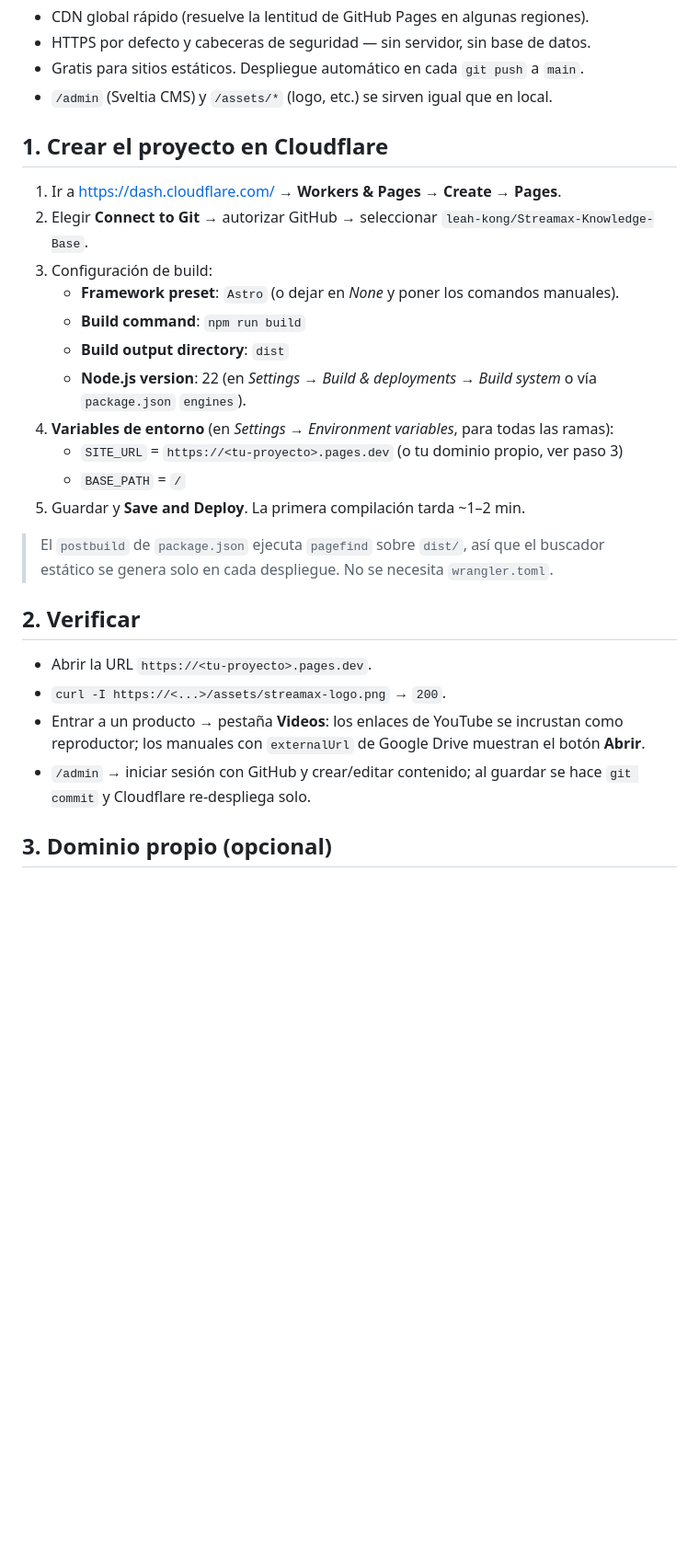
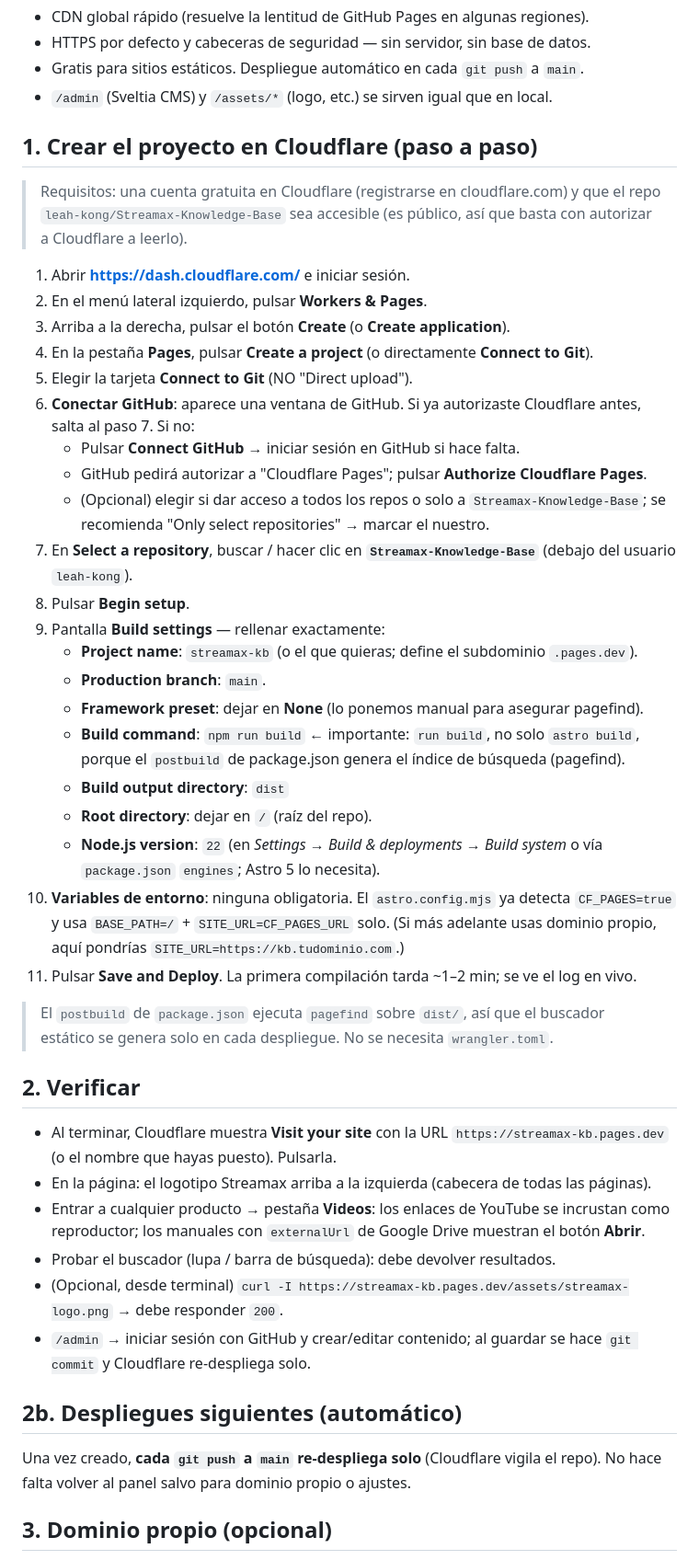
Before and after one commit to leah-kong/Streamax-Knowledge-Base, a Markdown page: docs/cloudflare-pages-deploy.md, the part around the change. Shown at 92% size. GitHub-like rendering; blank space fills up the shorter version.

Commit message:
docs: expand Cloudflare Pages guide with click-by-click steps

```diff
--- a/docs/cloudflare-pages-deploy.md
+++ b/docs/cloudflare-pages-deploy.md
@@ -10,29 +10,59 @@ con construir con `SITE_URL` + `BASE_PATH=/` (modo 3 en `astro.config.mjs`).
 - Gratis para sitios estáticos. Despliegue automático en cada `git push` a `main`.
 - `/admin` (Sveltia CMS) y `/assets/*` (logo, etc.) se sirven igual que en local.
 
-## 1. Crear el proyecto en Cloudflare
-1. Ir a https://dash.cloudflare.com/ → **Workers & Pages** → **Create** → **Pages**.
-2. Elegir **Connect to Git** → autorizar GitHub → seleccionar `leah-kong/Streamax-Knowledge-Base`.
-3. Configuración de build:
-   - **Framework preset**: `Astro` (o dejar en *None* y poner los comandos manuales).
-   - **Build command**: `npm run build`
+## 1. Crear el proyecto en Cloudflare (paso a paso)
+
+> Requisitos: una cuenta gratuita en Cloudflare (registrarse en cloudflare.com) y que el
+> repo `leah-kong/Streamax-Knowledge-Base` sea accesible (es público, así que basta con
+> autorizar a Cloudflare a leerlo).
+
+1. Abrir **https://dash.cloudflare.com/** e iniciar sesión.
+2. En el menú lateral izquierdo, pulsar **Workers & Pages**.
+3. Arriba a la derecha, pulsar el botón **Create** (o **Create application**).
+4. En la pestaña **Pages**, pulsar **Create a project** (o directamente **Connect to Git**).
+5. Elegir la tarjeta **Connect to Git** (NO "Direct upload").
+6. **Conectar GitHub**: aparece una ventana de GitHub. Si ya autorizaste Cloudflare antes,
+   salta al paso 7. Si no:
+   - Pulsar **Connect GitHub** → iniciar sesión en GitHub si hace falta.
+   - GitHub pedirá autorizar a "Cloudflare Pages"; pulsar **Authorize Cloudflare Pages**.
+   - (Opcional) elegir si dar acceso a todos los repos o solo a
+     `Streamax-Knowledge-Base`; se recomienda "Only select repositories" → marcar el nuestro.
+7. En **Select a repository**, buscar / hacer clic en **`Streamax-Knowledge-Base`**
+   (debajo del usuario `leah-kong`).
+8. Pulsar **Begin setup**.
+9. Pantalla **Build settings** — rellenar exactamente:
+   - **Project name**: `streamax-kb` (o el que quieras; define el subdominio `.pages.dev`).
+   - **Production branch**: `main`.
+   - **Framework preset**: dejar en **None** (lo ponemos manual para asegurar pagefind).
+   - **Build command**: `npm run build`  ← importante: `run build`, no solo `astro build`,
+     porque el `postbuild` de package.json genera el índice de búsqueda (pagefind).
    - **Build output directory**: `dist`
-   - **Node.js version**: 22 (en *Settings → Build & deployments → Build system* o vía `package.json` `engines`).
-4. **Variables de entorno** (en *Settings → Environment variables*, para todas las ramas):
-   - `SITE_URL` = `https://<tu-proyecto>.pages.dev` (o tu dominio propio, ver paso 3)
-   - `BASE_PATH` = `/`
-5. Guardar y **Save and Deploy**. La primera compilación tarda ~1–2 min.
+   - **Root directory**: dejar en `/` (raíz del repo).
+   - **Node.js version**: `22` (en *Settings → Build & deployments → Build system* o vía
+     `package.json` `engines`; Astro 5 lo necesita).
+10. **Variables de entorno**: ninguna obligatoria. El `astro.config.mjs` ya detecta
+    `CF_PAGES=true` y usa `BASE_PATH=/` + `SITE_URL=CF_PAGES_URL` solo. (Si más adelante
+    usas dominio propio, aquí pondrías `SITE_URL=https://kb.tudominio.com`.)
+11. Pulsar **Save and Deploy**. La primera compilación tarda ~1–2 min; se ve el log en vivo.
 
 > El `postbuild` de `package.json` ejecuta `pagefind` sobre `dist/`, así que el buscador
 > estático se genera solo en cada despliegue. No se necesita `wrangler.toml`.
 
 ## 2. Verificar
-- Abrir la URL `https://<tu-proyecto>.pages.dev`.
-- `curl -I https://<...>/assets/streamax-logo.png` → `200`.
-- Entrar a un producto → pestaña **Videos**: los enlaces de YouTube se incrustan como
+- Al terminar, Cloudflare muestra **Visit your site** con la URL
+  `https://streamax-kb.pages.dev` (o el nombre que hayas puesto). Pulsarla.
+- En la página: el logotipo Streamax arriba a la izquierda (cabecera de todas las páginas).
+- Entrar a cualquier producto → pestaña **Videos**: los enlaces de YouTube se incrustan como
   reproductor; los manuales con `externalUrl` de Google Drive muestran el botón **Abrir**.
+- Probar el buscador (lupa / barra de búsqueda): debe devolver resultados.
+- (Opcional, desde terminal) `curl -I https://streamax-kb.pages.dev/assets/streamax-logo.png`
+  → debe responder `200`.
 - `/admin` → iniciar sesión con GitHub y crear/editar contenido; al guardar se hace
   `git commit` y Cloudflare re-despliega solo.
+
+## 2b. Despliegues siguientes (automático)
+Una vez creado, **cada `git push` a `main` re-despliega solo** (Cloudflare vigila el repo).
+No hace falta volver al panel salvo para dominio propio o ajustes.
 
 ## 3. Dominio propio (opcional)
 1. En el proyecto Pages → **Custom domains** → añadir `kb.tudominio.com`.
```
